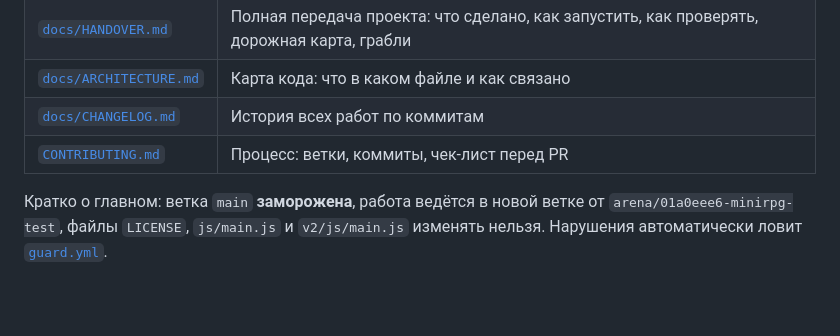
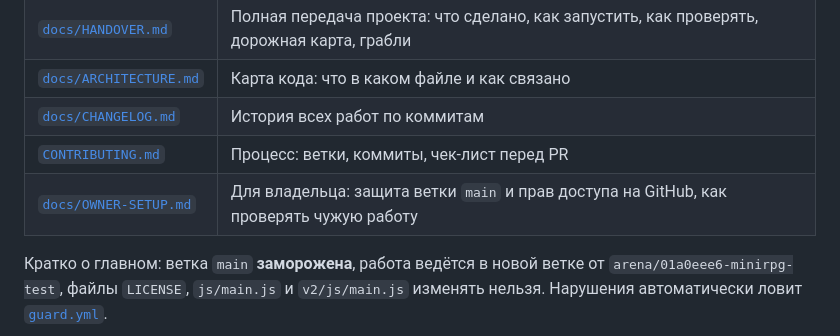
Before and after one commit to shironaki/MiniRPG---test, a Markdown page: README.md, the part around the change. Drawn GitHub-style; blank space fills up the shorter version.

```diff
--- a/README.md
+++ b/README.md
@@ -18,6 +18,7 @@ to unlock the treasury, defeat the Guardian and claim the treasure.
 | [`docs/ARCHITECTURE.md`](docs/ARCHITECTURE.md) | Карта кода: что в каком файле и как связано |
 | [`docs/CHANGELOG.md`](docs/CHANGELOG.md) | История всех работ по коммитам |
 | [`CONTRIBUTING.md`](CONTRIBUTING.md) | Процесс: ветки, коммиты, чек-лист перед PR |
+| [`docs/OWNER-SETUP.md`](docs/OWNER-SETUP.md) | Для владельца: защита ветки `main` и прав доступа на GitHub, как проверять чужую работу |
 
 Кратко о главном: ветка `main` **заморожена**, работа ведётся в новой ветке от
 `arena/01a0eee6-minirpg-test`, файлы `LICENSE`, `js/main.js` и `v2/js/main.js`
```
Also changed, not shown: docs/HANDOVER.md (+1 -0 lines), docs/OWNER-SETUP.md (added, +82 -0 lines).
